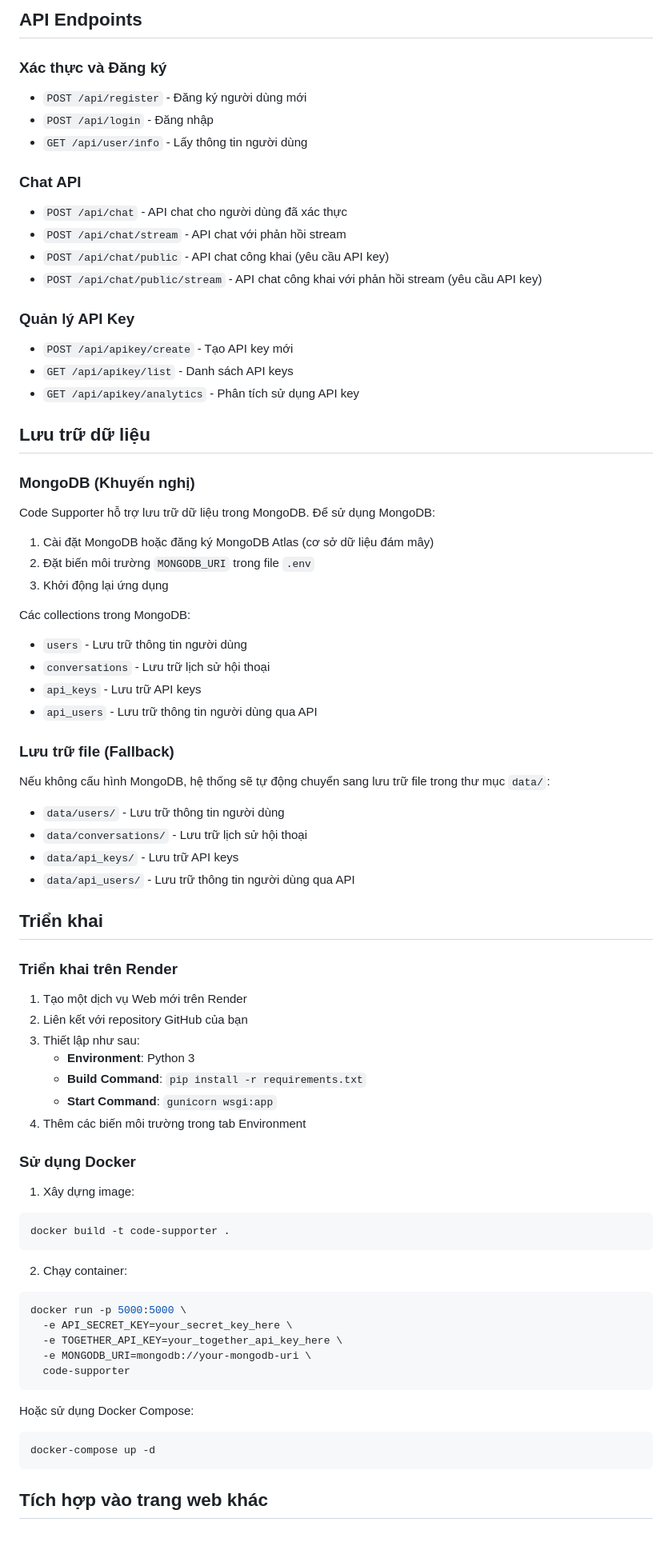
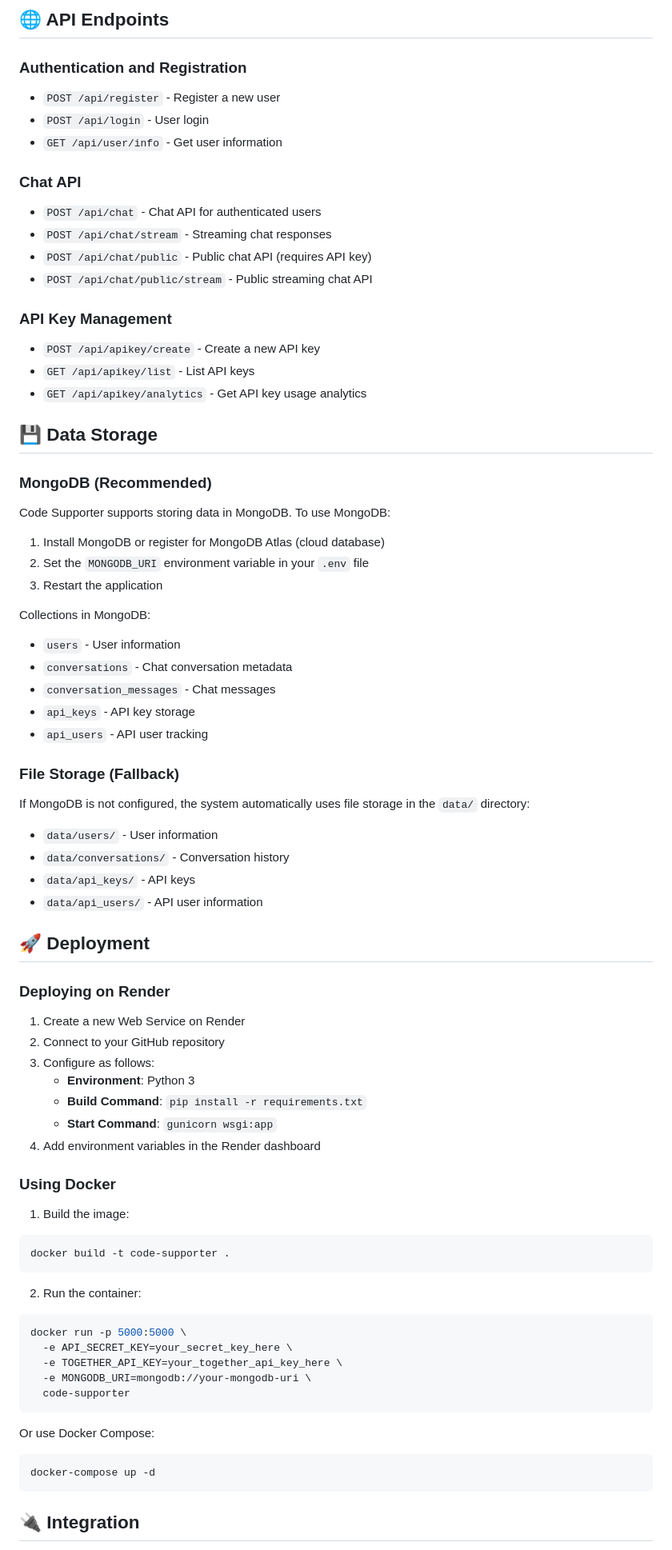
Before and after one commit to KhangChau12/code-supporter, a Markdown page: README.md, the part around the change printed below. Shown: that part at 80% size. GitHub-like rendering.

Commit message:
README and INTEGRATION.md

````diff
--- a/README.md
+++ b/README.md
@@ -81,70 +86,66 @@ code-supporter/
 ```
 
-## API Endpoints
+## 🌐 API Endpoints
 
-### Xác thực và Đăng ký
-
-- `POST /api/register` - Đăng ký người dùng mới
-- `POST /api/login` - Đăng nhập
-- `GET /api/user/info` - Lấy thông tin người dùng
+### Authentication and Registration
+- `POST /api/register` - Register a new user
+- `POST /api/login` - User login
+- `GET /api/user/info` - Get user information
 
 ### Chat API
+- `POST /api/chat` - Chat API for authenticated users
+- `POST /api/chat/stream` - Streaming chat responses
+- `POST /api/chat/public` - Public chat API (requires API key)
+- `POST /api/chat/public/stream` - Public streaming chat API
 
-- `POST /api/chat` - API chat cho người dùng đã xác thực
-- `POST /api/chat/stream` - API chat với phản hồi stream
-- `POST /api/chat/public` - API chat công khai (yêu cầu API key)
-- `POST /api/chat/public/stream` - API chat công khai với phản hồi stream (yêu cầu API key)
+### API Key Management
+- `POST /api/apikey/create` - Create a new API key
+- `GET /api/apikey/list` - List API keys
+- `GET /api/apikey/analytics` - Get API key usage analytics
 
-### Quản lý API Key
+## 💾 Data Storage
 
-- `POST /api/apikey/create` - Tạo API key mới
-- `GET /api/apikey/list` - Danh sách API keys
-- `GET /api/apikey/analytics` - Phân tích sử dụng API key
+### MongoDB (Recommended)
+Code Supporter supports storing data in MongoDB. To use MongoDB:
 
-## Lưu trữ dữ liệu
+1. Install MongoDB or register for MongoDB Atlas (cloud database)
+2. Set the `MONGODB_URI` environment variable in your `.env` file
+3. Restart the application
 
-### MongoDB (Khuyến nghị)
+Collections in MongoDB:
+- `users` - User information
+- `conversations` - Chat conversation metadata
+- `conversation_messages` - Chat messages
+- `api_keys` - API key storage
+- `api_users` - API user tracking
 
-Code Supporter hỗ trợ lưu trữ dữ liệu trong MongoDB. Để sử dụng MongoDB:
+### File Storage (Fallback)
+If MongoDB is not configured, the system automatically uses file storage in the `data/` directory:
+- `data/users/` - User information
+- `data/conversations/` - Conversation history
+- `data/api_keys/` - API keys
+- `data/api_users/` - API user information
 
-1. Cài đặt MongoDB hoặc đăng ký MongoDB Atlas (cơ sở dữ liệu đám mây)
-2. Đặt biến môi trường `MONGODB_URI` trong file `.env`
-3. Khởi động lại ứng dụng
+## 🚀 Deployment
 
-Các collections trong MongoDB:
-- `users` - Lưu trữ thông tin người dùng
-- `conversations` - Lưu trữ lịch sử hội thoại
-- `api_keys` - Lưu trữ API keys
-- `api_users` - Lưu trữ thông tin người dùng qua API
+### Deploying on Render
 
-### Lưu trữ file (Fallback)
-
-Nếu không cấu hình MongoDB, hệ thống sẽ tự động chuyển sang lưu trữ file trong thư mục `data/`:
-- `data/users/` - Lưu trữ thông tin người dùng
-- `data/conversations/` - Lưu trữ lịch sử hội thoại
-- `data/api_keys/` - Lưu trữ API keys
-- `data/api_users/` - Lưu trữ thông tin người dùng qua API
-
-## Triển khai
-
-### Triển khai trên Render
-
-1. Tạo một dịch vụ Web mới trên Render
-2. Liên kết với repository GitHub của bạn
-3. Thiết lập như sau:
+1. Create a new Web Service on Render
+2. Connect to your GitHub repository
+3. Configure as follows:
    - **Environment**: Python 3
    - **Build Command**: `pip install -r requirements.txt`
    - **Start Command**: `gunicorn wsgi:app`
-4. Thêm các biến môi trường trong tab Environment
+4. Add environment variables in the Render dashboard
 
-### Sử dụng Docker
+### Using Docker
 
-1. Xây dựng image:
+1. Build the image:
 ```bash
 docker build -t code-supporter .
 ```
 
-2. Chạy container:
+2. Run the container:
 ```bash
 docker run -p 5000:5000 \
   -e API_SECRET_KEY=your_secret_key_here \
@@ -153,10 +154,10 @@ docker run -p 5000:5000 \
   code-supporter
 ```
 
-Hoặc sử dụng Docker Compose:
+Or use Docker Compose:
 ```bash
 docker-compose up -d
 ```
 
-## Tích hợp vào trang web khác
+## 🔌 Integration
 
````
Also changed, not shown: other parts of README.md (+77 -116 lines), INTEGRATION.md (+145 -100 lines).
